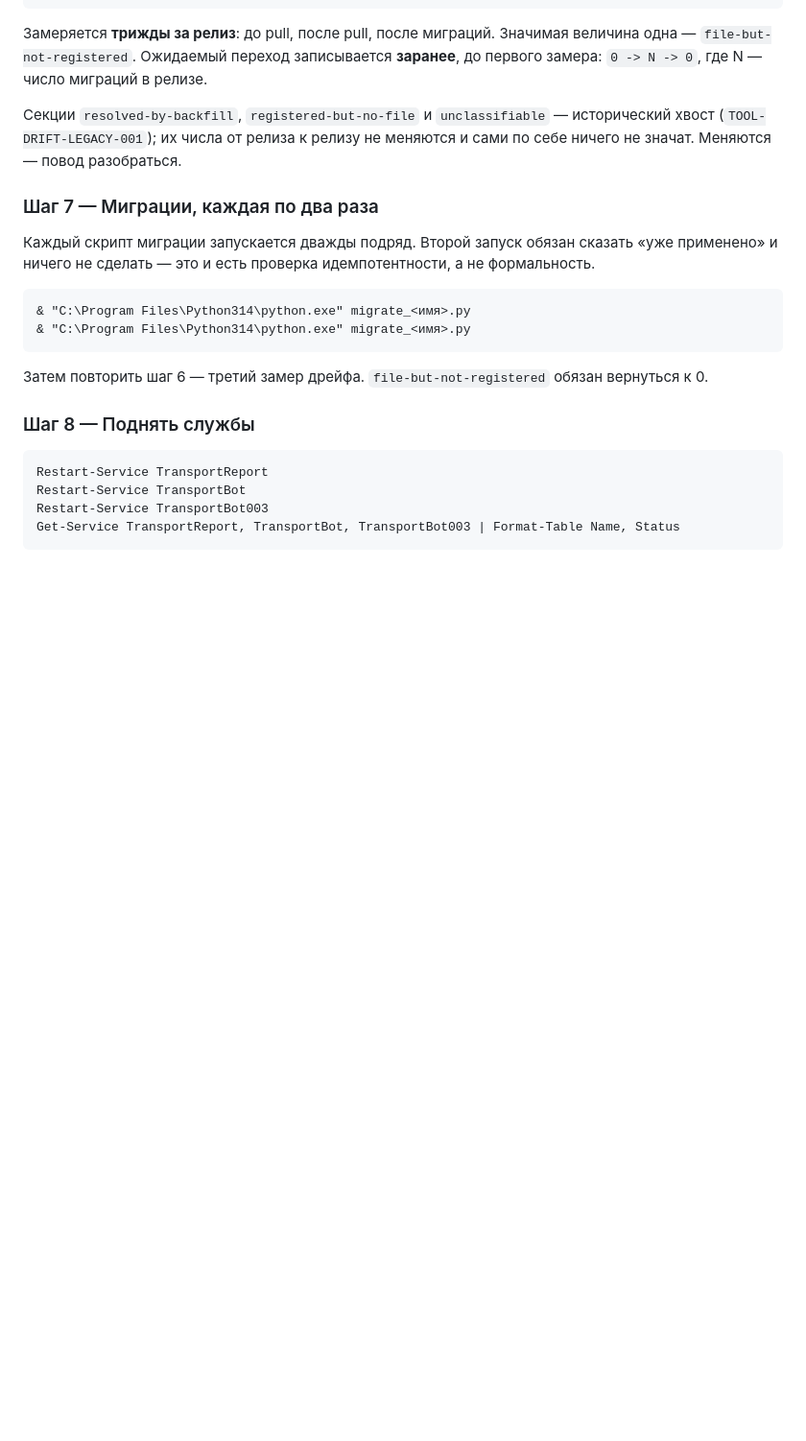
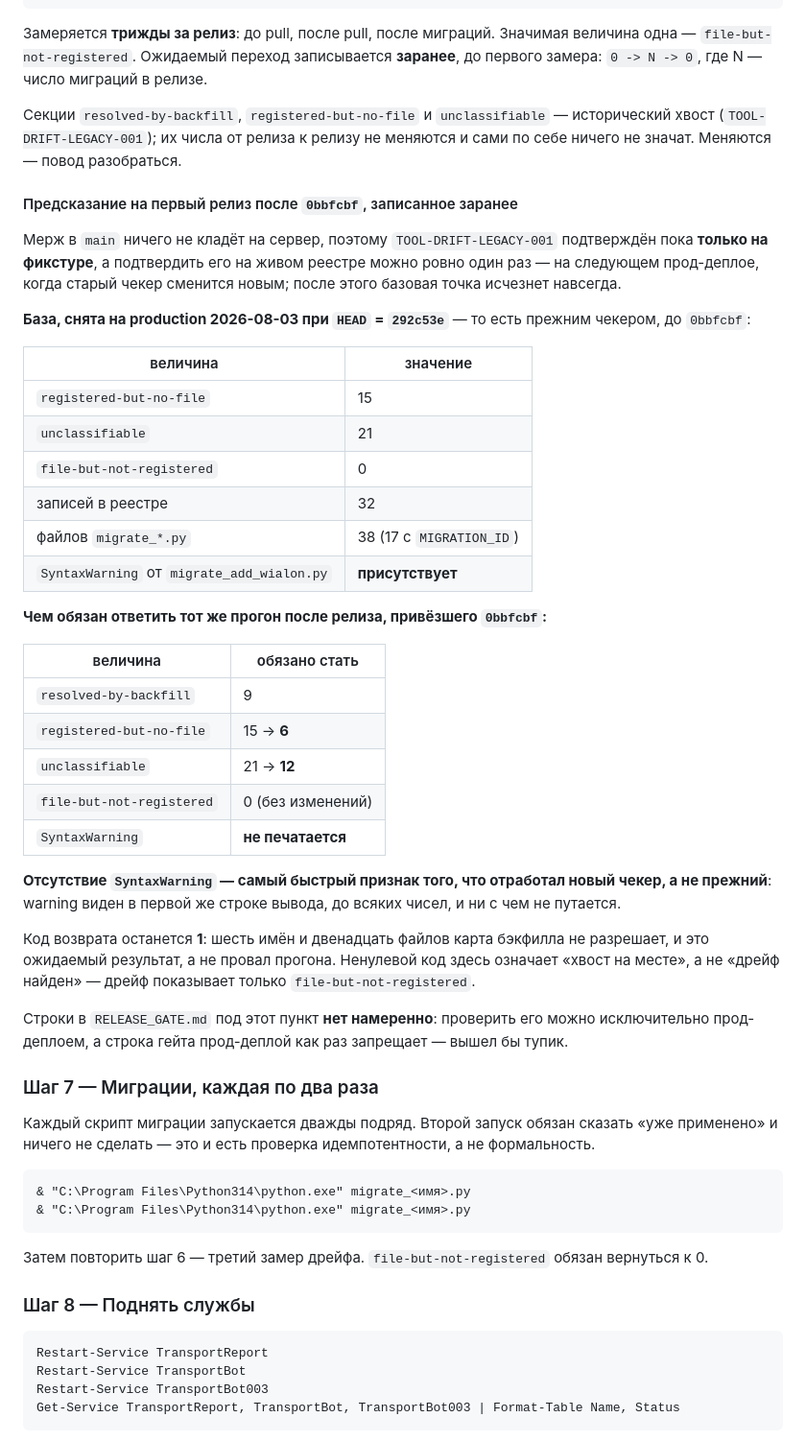
Before and after one commit to sINte3/vehicle-soft, a Markdown page: docs/RELEASE_AND_BACKUP_PROCEDURE.md, the part around the change. Shown at 96% size. Drawn GitHub-style; blank space fills up the shorter version.

Commit message:
docs: record the drift baseline and what the next release must show
Merging into main puts nothing on the server, so TOOL-DRIFT-LEGACY-001 is
confirmed only against a fixture. The live registry can confirm it exactly
once -- on the next production deploy, when the old checker is replaced by
the new one -- and after that the baseline is gone for good. So the
prediction is written down beforehand, which is the same discipline the
0 -> N -> 0 transition already follows in this step.

Baseline taken on production 2026-08-03 at HEAD 292c53e, i.e. by the old
checker: registered-but-no-file 15, unclassifiable 21,
file-but-not-registered 0, registry 32 rows, 38 migrate_*.py files (17
with MIGRATION_ID), and the SyntaxWarning from migrate_add_wialon.py
present.

After the first release carrying 0bbfcbf the same run must give
resolved-by-backfill 9, registered-but-no-file 6, unclassifiable 12,
file-but-not-registered 0, and must NOT print the SyntaxWarning. The
absent warning is the fastest signal that the new checker ran rather than
the old one: it appears in the very first line of output, ahead of any
number, and cannot be confused with anything else.

Also records that the exit code stays 1 and that this is the expected
result, not a failed run -- six names and twelve files the backfill map
does not resolve. Only file-but-not-registered means drift.

No RELEASE_GATE.md row for this, deliberately: it can be checked only by a
production deploy, and a gate row forbids production deploys -- the two
would deadlock.

Co-Authored-By: Claude Opus 5 <noreply@anthropic.com>

```diff
--- a/docs/RELEASE_AND_BACKUP_PROCEDURE.md
+++ b/docs/RELEASE_AND_BACKUP_PROCEDURE.md
@@ -163,6 +163,48 @@ git rev-parse --short HEAD
 Секции `resolved-by-backfill`, `registered-but-no-file` и `unclassifiable` —
 исторический хвост (`TOOL-DRIFT-LEGACY-001`); их числа от релиза к релизу не
 меняются и сами по себе ничего не значат. Меняются — повод разобраться.
+
+#### Предсказание на первый релиз после `0bbfcbf`, записанное заранее
+
+Мерж в `main` ничего не кладёт на сервер, поэтому `TOOL-DRIFT-LEGACY-001`
+подтверждён пока **только на фикстуре**, а подтвердить его на живом реестре
+можно ровно один раз — на следующем прод-деплое, когда старый чекер сменится
+новым; после этого базовая точка исчезнет навсегда.
+
+**База, снята на production 2026-08-03 при `HEAD` = `292c53e`** — то есть
+прежним чекером, до `0bbfcbf`:
+
+| величина | значение |
+|---|---|
+| `registered-but-no-file` | 15 |
+| `unclassifiable` | 21 |
+| `file-but-not-registered` | 0 |
+| записей в реестре | 32 |
+| файлов `migrate_*.py` | 38 (17 с `MIGRATION_ID`) |
+| `SyntaxWarning` от `migrate_add_wialon.py` | **присутствует** |
+
+**Чем обязан ответить тот же прогон после релиза, привёзшего `0bbfcbf`:**
+
+| величина | обязано стать |
+|---|---|
+| `resolved-by-backfill` | 9 |
+| `registered-but-no-file` | 15 → **6** |
+| `unclassifiable` | 21 → **12** |
+| `file-but-not-registered` | 0 (без изменений) |
+| `SyntaxWarning` | **не печатается** |
+
+**Отсутствие `SyntaxWarning` — самый быстрый признак того, что отработал новый
+чекер, а не прежний**: warning виден в первой же строке вывода, до всяких
+чисел, и ни с чем не путается.
+
+Код возврата останется **1**: шесть имён и двенадцать файлов карта бэкфилла не
+разрешает, и это ожидаемый результат, а не провал прогона. Ненулевой код здесь
+означает «хвост на месте», а не «дрейф найден» — дрейф показывает только
+`file-but-not-registered`.
+
+Строки в `RELEASE_GATE.md` под этот пункт **нет намеренно**: проверить его
+можно исключительно прод-деплоем, а строка гейта прод-деплой как раз
+запрещает — вышел бы тупик.
 
 ### Шаг 7 — Миграции, каждая по два раза
 
```
